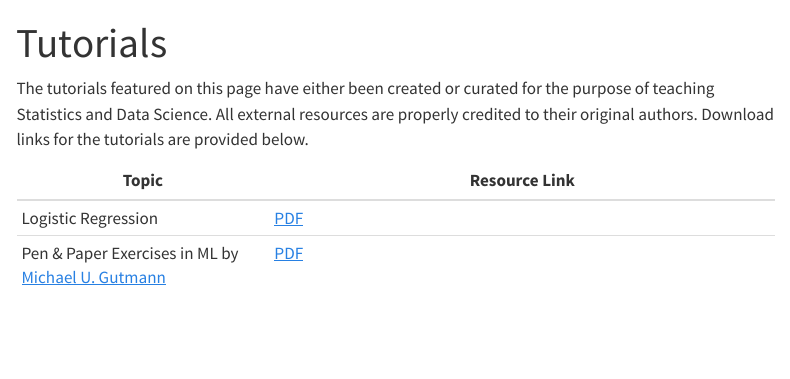
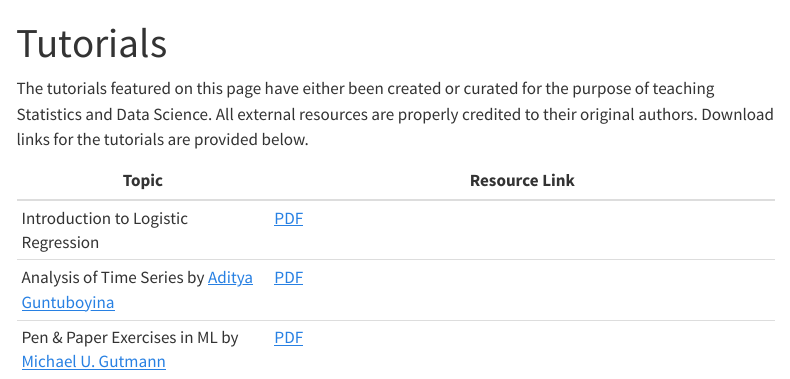
Before and after one commit to sacvik/koushikkhan.github.io, a Quarto document (tutorials.qmd): the page in a window 1100 px wide, from its top. Rendered offline with R 4.5, knitr and Pandoc in place of Quarto, with nearby package versions; menus at the side of the page are left out.

Commit message:
added ts tutorial link (#17)

```diff
--- a/tutorials.qmd
+++ b/tutorials.qmd
@@ -9,5 +9,6 @@ The tutorials featured on this page have either been created or curated for the
 
 | Topic            | Resource Link                       |
 |-------------------|-------------------------------------|
-| Logistic Regression| [PDF](resources/pdf/tutorials/logistic_regression_tutorial.pdf) |
+| Introduction to Logistic Regression| [PDF](resources/pdf/tutorials/logistic_regression_tutorial.pdf) |
+| Analysis of Time Series by [Aditya Guntuboyina](https://www.stat.berkeley.edu/~aditya/)| [PDF](https://www.stat.berkeley.edu/~aditya/resources/FullNotes248Spring2022TimeSeries.pdf) |
 | Pen & Paper Exercises in ML by [Michael U. Gutmann](https://michaelgutmann.github.io/)| [PDF](https://arxiv.org/pdf/2206.13446) |
```
